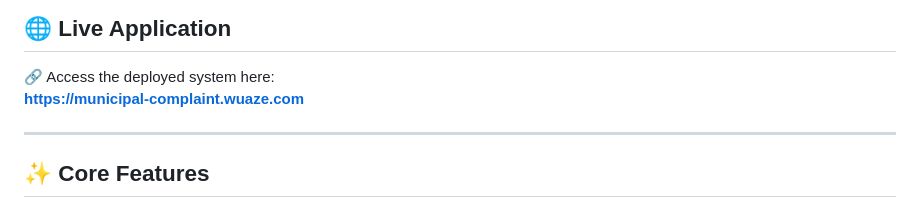
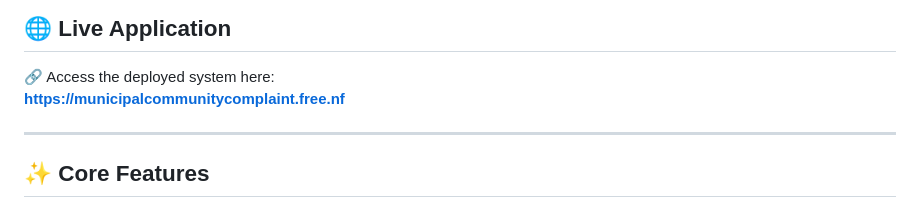
Before and after one commit to Chirubathula06/municipal-community-complaint-system, a Markdown page: README.md, the part around one of its changes. Drawn GitHub-style.

```diff
--- a/README.md
+++ b/README.md
@@ -36,7 +36,7 @@ It ensures transparency, faster issue resolution, and effective communication be
 ## 🌐 Live Application
 
 🔗 Access the deployed system here:
-**https://municipal-complaint.wuaze.com**
+**https://municipalcommunitycomplaint.free.nf**
 
 ---
 
```
Also changed, not shown: other parts of README.md (+1 -1 lines).
